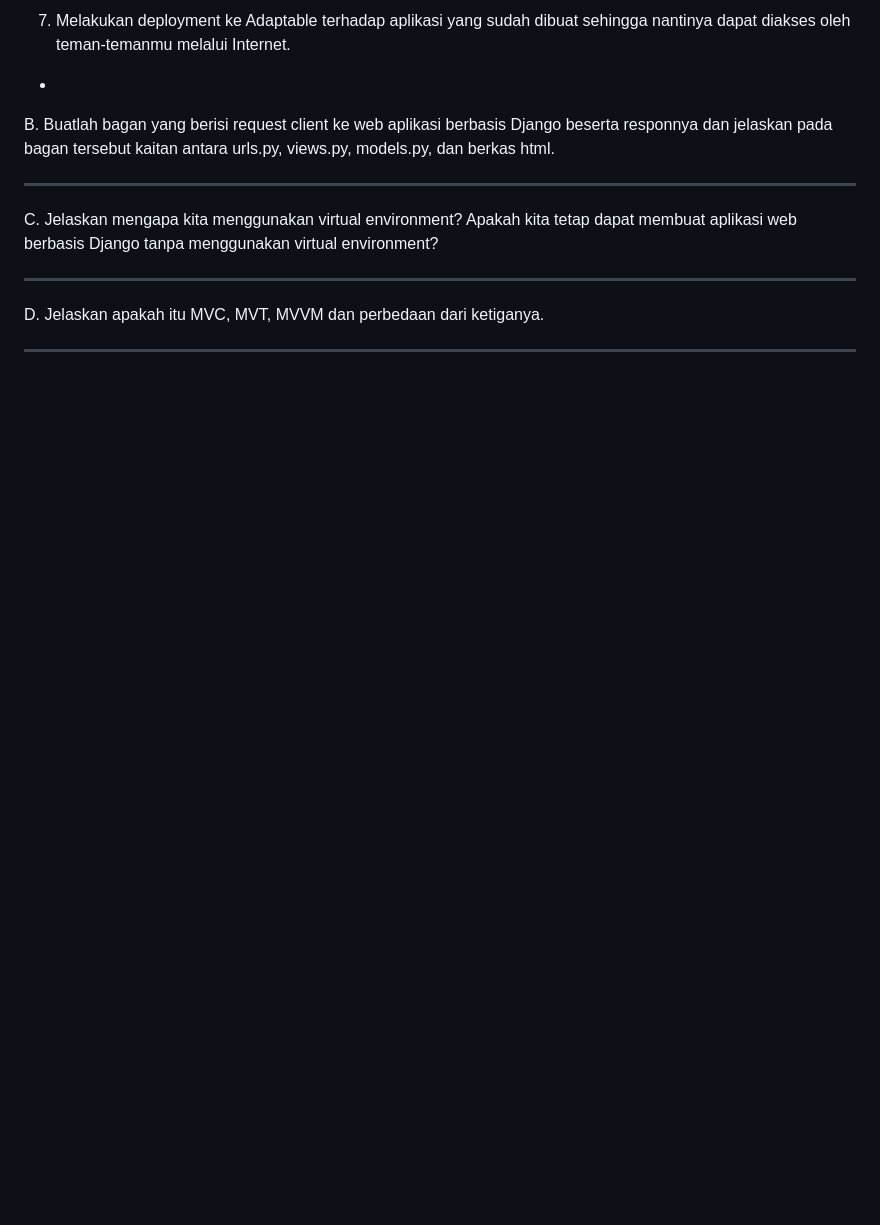
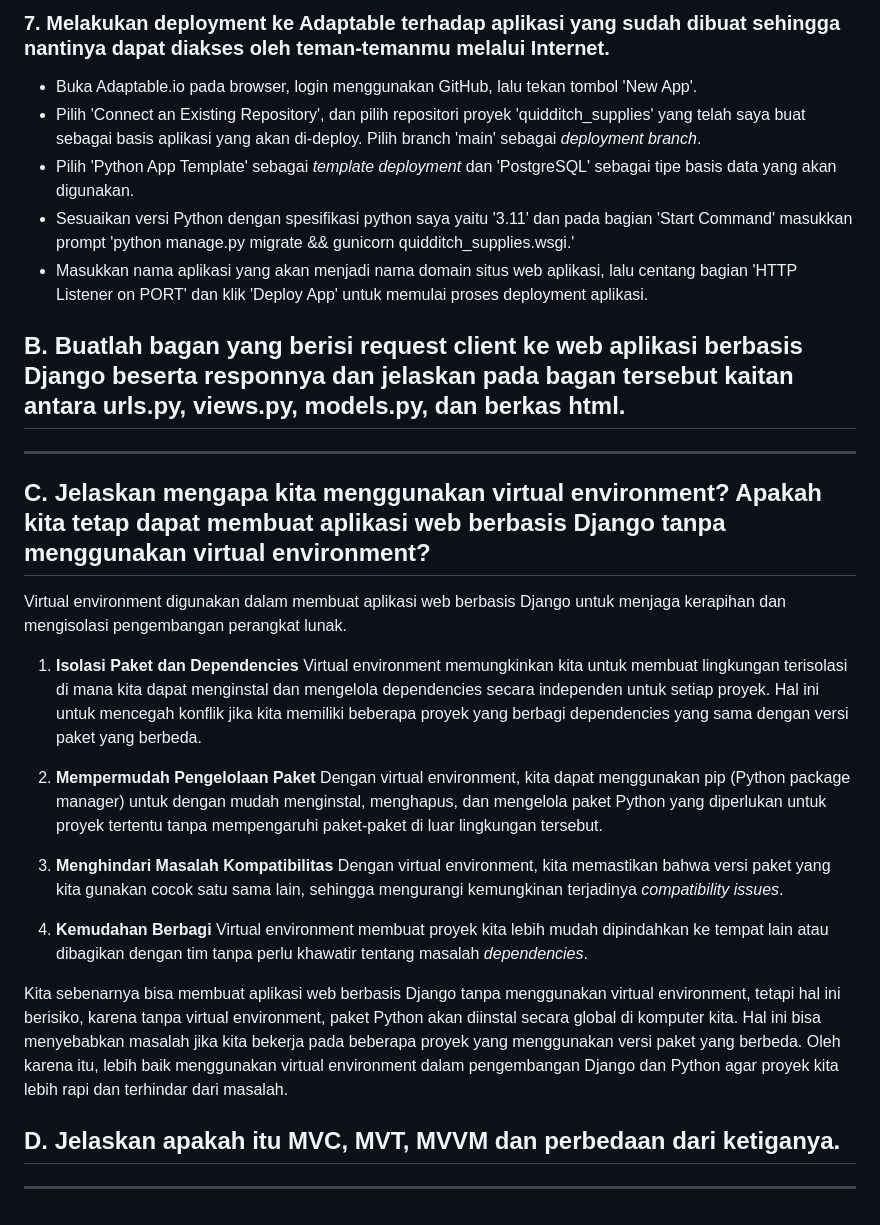
Before and after one commit to farahramadhina/quidditch_supplies, a Markdown page: README.md, the part around one of its changes. Drawn GitHub-style; blank space fills up the shorter version.

```diff
--- a/README.md
+++ b/README.md
@@ -54,16 +51,33 @@ class Product(models.Model):
 *
 
-7. Melakukan deployment ke Adaptable terhadap aplikasi yang sudah dibuat sehingga nantinya dapat diakses oleh teman-temanmu melalui Internet.
-*
+### 7. Melakukan deployment ke Adaptable terhadap aplikasi yang sudah dibuat sehingga nantinya dapat diakses oleh teman-temanmu melalui Internet. ###
+* Buka Adaptable.io pada browser, login menggunakan GitHub, lalu tekan tombol 'New App'.
+* Pilih 'Connect an Existing Repository', dan pilih repositori proyek 'quidditch_supplies' yang telah saya buat sebagai basis aplikasi yang akan di-deploy. Pilih branch 'main' sebagai *deployment branch*.
+* Pilih 'Python App Template' sebagai *template deployment* dan 'PostgreSQL' sebagai tipe basis data yang akan digunakan.
+* Sesuaikan versi Python dengan spesifikasi python saya yaitu '3.11' dan pada bagian 'Start Command' masukkan prompt 'python manage.py migrate && gunicorn quidditch_supplies.wsgi.'
+* Masukkan nama aplikasi yang akan menjadi nama domain situs web aplikasi, lalu centang bagian 'HTTP Listener on PORT' dan klik 'Deploy App' untuk memulai proses deployment aplikasi.
 
 
-B. Buatlah bagan yang berisi request client ke web aplikasi berbasis Django beserta responnya dan jelaskan pada bagan tersebut kaitan antara urls.py, views.py, models.py, dan berkas html.
+## B. Buatlah bagan yang berisi request client ke web aplikasi berbasis Django beserta responnya dan jelaskan pada bagan tersebut kaitan antara urls.py, views.py, models.py, dan berkas html. ##
 ***
 
 
-C. Jelaskan mengapa kita menggunakan virtual environment? Apakah kita tetap dapat membuat aplikasi web berbasis Django tanpa menggunakan virtual environment?
+## C. Jelaskan mengapa kita menggunakan virtual environment? Apakah kita tetap dapat membuat aplikasi web berbasis Django tanpa menggunakan virtual environment? ##
+Virtual environment digunakan dalam membuat aplikasi web berbasis Django untuk menjaga kerapihan dan mengisolasi pengembangan perangkat lunak.
+
+1. **Isolasi Paket dan Dependencies**
+Virtual environment memungkinkan kita untuk membuat lingkungan terisolasi di mana kita dapat menginstal dan mengelola dependencies secara independen untuk setiap proyek. Hal ini untuk mencegah konflik jika kita memiliki beberapa proyek yang berbagi dependencies yang sama dengan versi paket yang berbeda.
+
+2. **Mempermudah Pengelolaan Paket**
+Dengan virtual environment, kita dapat menggunakan pip (Python package manager) untuk dengan mudah menginstal, menghapus, dan mengelola paket Python yang diperlukan untuk proyek tertentu tanpa mempengaruhi paket-paket di luar lingkungan tersebut.
+
+3. **Menghindari Masalah Kompatibilitas**
+Dengan virtual environment, kita memastikan bahwa versi paket yang kita gunakan cocok satu sama lain, sehingga mengurangi kemungkinan terjadinya *compatibility issues*.
+
+4. **Kemudahan Berbagi**
+Virtual environment membuat proyek kita lebih mudah dipindahkan ke tempat lain atau dibagikan dengan tim tanpa perlu khawatir tentang masalah *dependencies*.
+
+Kita sebenarnya bisa membuat aplikasi web berbasis Django tanpa menggunakan virtual environment, tetapi hal ini berisiko, karena tanpa virtual environment, paket Python akan diinstal secara global di komputer kita. Hal ini bisa menyebabkan masalah jika kita bekerja pada beberapa proyek yang menggunakan versi paket yang berbeda. Oleh karena itu, lebih baik menggunakan virtual environment dalam pengembangan Django dan Python agar proyek kita lebih rapi dan terhindar dari masalah.
+
+## D. Jelaskan apakah itu MVC, MVT, MVVM dan perbedaan dari ketiganya. ##
 ***
-
-
-D. Jelaskan apakah itu MVC, MVT, MVVM dan perbedaan dari ketiganya.
-***
```
Also changed, not shown: other parts of README.md (+20 -23 lines).
